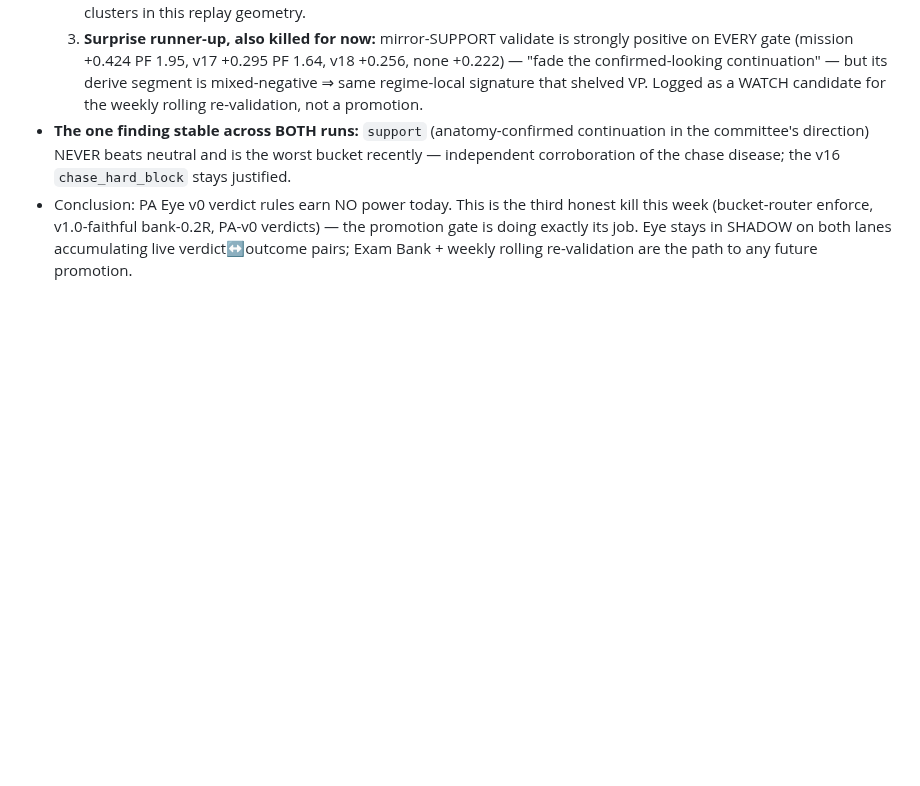
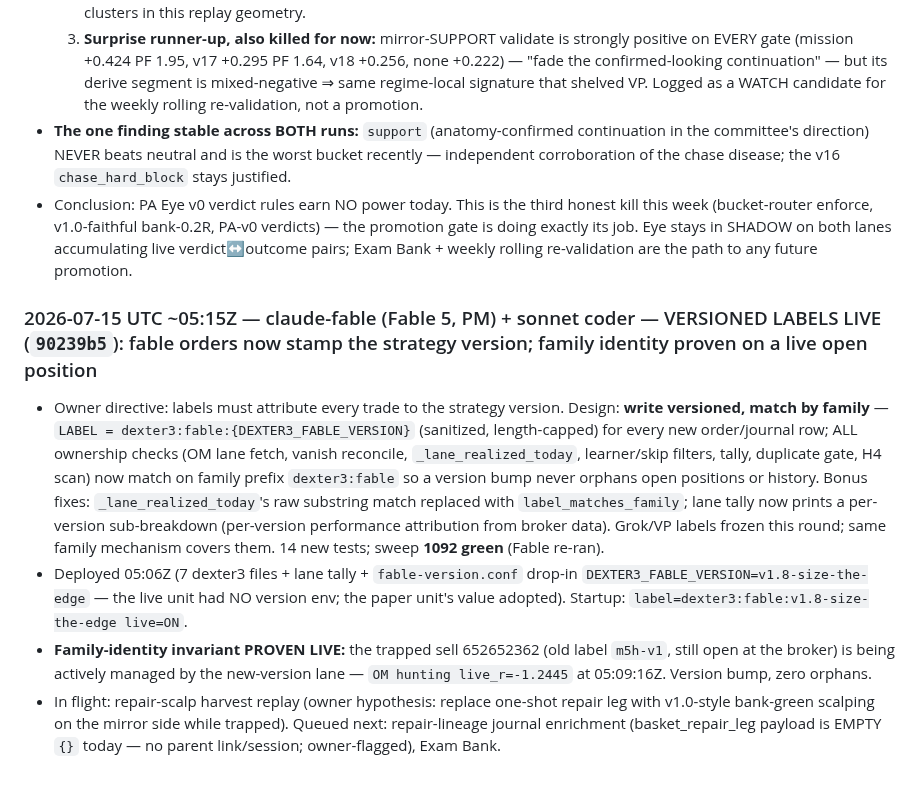
Before and after one commit to Geowahaha/Oracle_Ctrader_Geomonkey, a Markdown page: docs/AGENT_SYNC_BOARD.md, the part around the change. Drawn GitHub-style; blank space fills up the shorter version.

Commit message:
docs(sync-board): versioned labels live — family identity proven on live open position
Co-Authored-By: Claude Fable 5 <noreply@anthropic.com>

```diff
--- a/docs/AGENT_SYNC_BOARD.md
+++ b/docs/AGENT_SYNC_BOARD.md
@@ -979,3 +979,10 @@ otes\20260704T040156Z-mcp-zombie-permanent-fix.md` so future Codex runs inherit
   3. **Surprise runner-up, also killed for now:** mirror-SUPPORT validate is strongly positive on EVERY gate (mission +0.424 PF 1.95, v17 +0.295 PF 1.64, v18 +0.256, none +0.222) — "fade the confirmed-looking continuation" — but its derive segment is mixed-negative ⇒ same regime-local signature that shelved VP. Logged as a WATCH candidate for the weekly rolling re-validation, not a promotion.
 - **The one finding stable across BOTH runs:** `support` (anatomy-confirmed continuation in the committee's direction) NEVER beats neutral and is the worst bucket recently — independent corroboration of the chase disease; the v16 `chase_hard_block` stays justified.
 - Conclusion: PA Eye v0 verdict rules earn NO power today. This is the third honest kill this week (bucket-router enforce, v1.0-faithful bank-0.2R, PA-v0 verdicts) — the promotion gate is doing exactly its job. Eye stays in SHADOW on both lanes accumulating live verdict↔outcome pairs; Exam Bank + weekly rolling re-validation are the path to any future promotion.
+
+### 2026-07-15 UTC ~05:15Z — claude-fable (Fable 5, PM) + sonnet coder — VERSIONED LABELS LIVE (`90239b5`): fable orders now stamp the strategy version; family identity proven on a live open position
+
+- Owner directive: labels must attribute every trade to the strategy version. Design: **write versioned, match by family** — `LABEL = dexter3:fable:{DEXTER3_FABLE_VERSION}` (sanitized, length-capped) for every new order/journal row; ALL ownership checks (OM lane fetch, vanish reconcile, `_lane_realized_today`, learner/skip filters, tally, duplicate gate, H4 scan) now match on family prefix `dexter3:fable` so a version bump never orphans open positions or history. Bonus fixes: `_lane_realized_today`'s raw substring match replaced with `label_matches_family`; lane tally now prints a per-version sub-breakdown (per-version performance attribution from broker data). Grok/VP labels frozen this round; same family mechanism covers them. 14 new tests; sweep **1092 green** (Fable re-ran).
+- Deployed 05:06Z (7 dexter3 files + lane tally + `fable-version.conf` drop-in `DEXTER3_FABLE_VERSION=v1.8-size-the-edge` — the live unit had NO version env; the paper unit's value adopted). Startup: `label=dexter3:fable:v1.8-size-the-edge live=ON`.
+- **Family-identity invariant PROVEN LIVE:** the trapped sell 652652362 (old label `m5h-v1`, still open at the broker) is being actively managed by the new-version lane — `OM hunting live_r=-1.2445` at 05:09:16Z. Version bump, zero orphans.
+- In flight: repair-scalp harvest replay (owner hypothesis: replace one-shot repair leg with v1.0-style bank-green scalping on the mirror side while trapped). Queued next: repair-lineage journal enrichment (basket_repair_leg payload is EMPTY `{}` today — no parent link/session; owner-flagged), Exam Bank.
```
